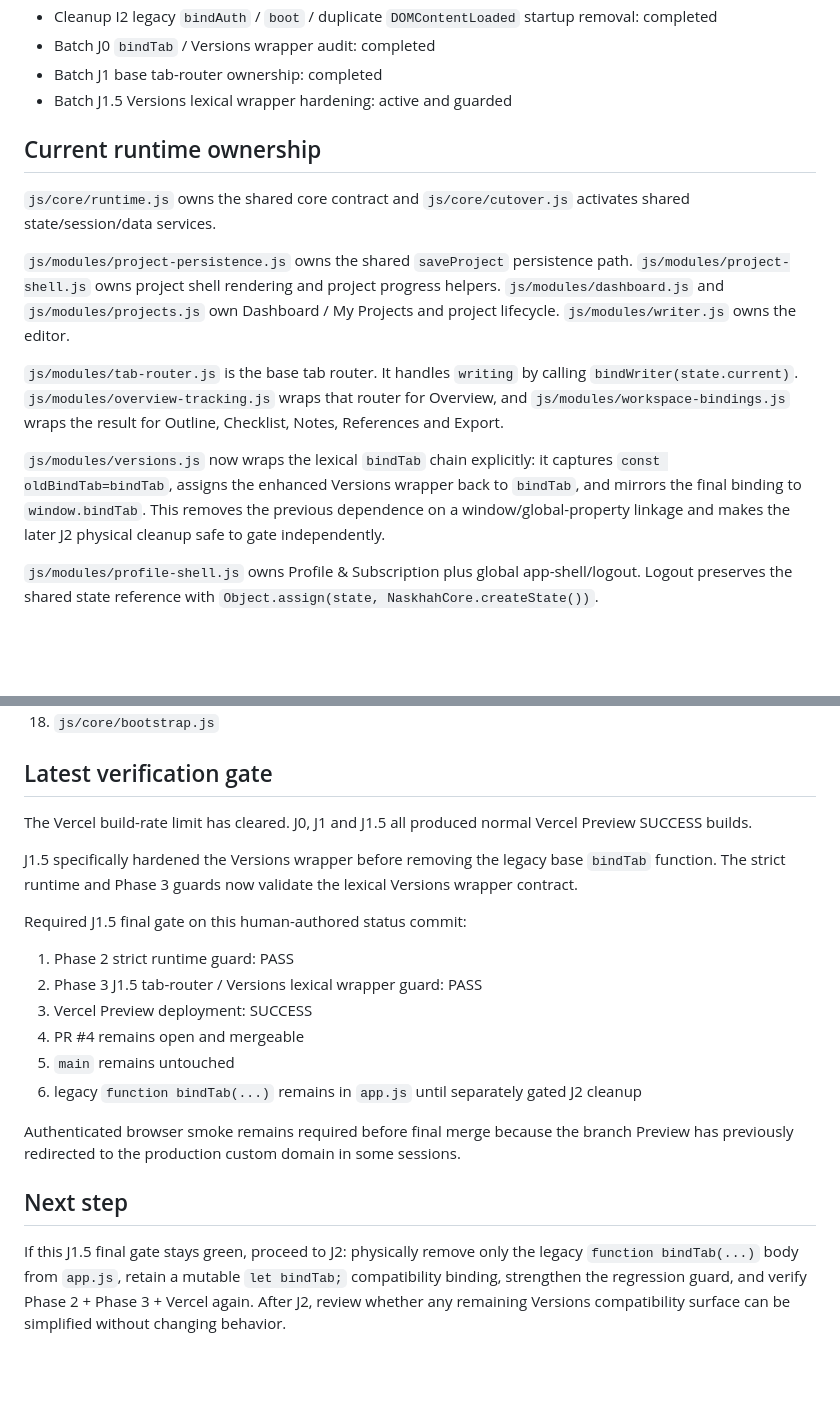
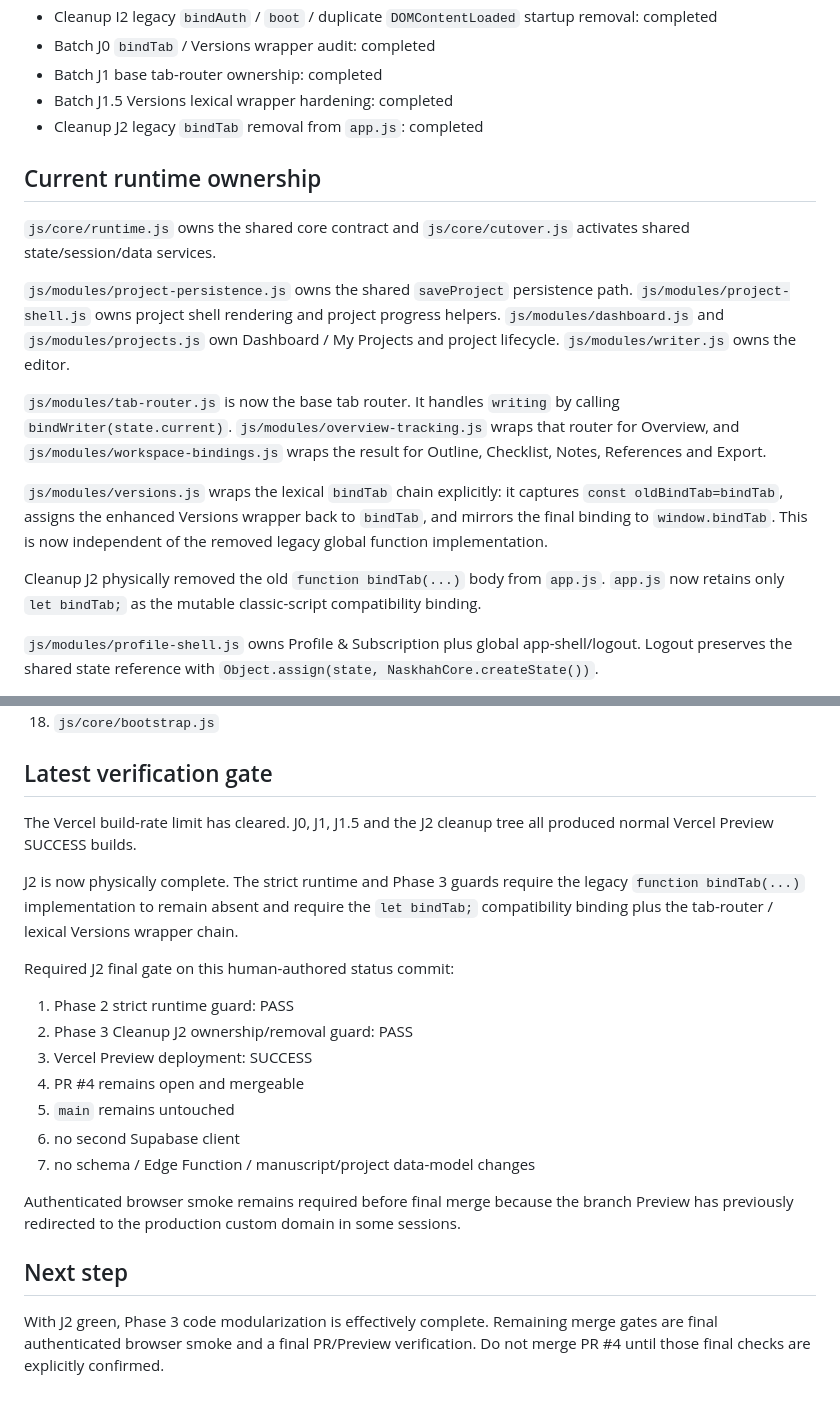
Before and after one commit to almunirah/myfoto_latihan, a Markdown page: naskhah-studio/docs/PHASE3_STATUS.md, 2 parts joined by grey strips. GitHub-like rendering; blank space fills up the shorter version.

Commit message:
Phase 3 J2: record completed bindTab physical cleanup

```diff
--- a/naskhah-studio/docs/PHASE3_STATUS.md
+++ b/naskhah-studio/docs/PHASE3_STATUS.md
@@ -27,7 +27,8 @@
 - Cleanup I2 legacy `bindAuth` / `boot` / duplicate `DOMContentLoaded` startup removal: completed
 - Batch J0 `bindTab` / Versions wrapper audit: completed
 - Batch J1 base tab-router ownership: completed
-- Batch J1.5 Versions lexical wrapper hardening: active and guarded
+- Batch J1.5 Versions lexical wrapper hardening: completed
+- Cleanup J2 legacy `bindTab` removal from `app.js`: completed
 
 ## Current runtime ownership
 
@@ -35,9 +36,11 @@
 
 `js/modules/project-persistence.js` owns the shared `saveProject` persistence path. `js/modules/project-shell.js` owns project shell rendering and project progress helpers. `js/modules/dashboard.js` and `js/modules/projects.js` own Dashboard / My Projects and project lifecycle. `js/modules/writer.js` owns the editor.
 
-`js/modules/tab-router.js` is the base tab router. It handles `writing` by calling `bindWriter(state.current)`. `js/modules/overview-tracking.js` wraps that router for Overview, and `js/modules/workspace-bindings.js` wraps the result for Outline, Checklist, Notes, References and Export.
+`js/modules/tab-router.js` is now the base tab router. It handles `writing` by calling `bindWriter(state.current)`. `js/modules/overview-tracking.js` wraps that router for Overview, and `js/modules/workspace-bindings.js` wraps the result for Outline, Checklist, Notes, References and Export.
 
-`js/modules/versions.js` now wraps the lexical `bindTab` chain explicitly: it captures `const oldBindTab=bindTab`, assigns the enhanced Versions wrapper back to `bindTab`, and mirrors the final binding to `window.bindTab`. This removes the previous dependence on a window/global-property linkage and makes the later J2 physical cleanup safe to gate independently.
+`js/modules/versions.js` wraps the lexical `bindTab` chain explicitly: it captures `const oldBindTab=bindTab`, assigns the enhanced Versions wrapper back to `bindTab`, and mirrors the final binding to `window.bindTab`. This is now independent of the removed legacy global function implementation.
+
+Cleanup J2 physically removed the old `function bindTab(...)` body from `app.js`. `app.js` now retains only `let bindTab;` as the mutable classic-script compatibility binding.
 
 `js/modules/profile-shell.js` owns Profile & Subscription plus global app-shell/logout. Logout preserves the shared state reference with `Object.assign(state, NaskhahCore.createState())`.
 
@@ -68,21 +71,22 @@ The existing Supabase client remains single-instance. No backend route, schema,
 
 ## Latest verification gate
 
-The Vercel build-rate limit has cleared. J0, J1 and J1.5 all produced normal Vercel Preview SUCCESS builds.
+The Vercel build-rate limit has cleared. J0, J1, J1.5 and the J2 cleanup tree all produced normal Vercel Preview SUCCESS builds.
 
-J1.5 specifically hardened the Versions wrapper before removing the legacy base `bindTab` function. The strict runtime and Phase 3 guards now validate the lexical Versions wrapper contract.
+J2 is now physically complete. The strict runtime and Phase 3 guards require the legacy `function bindTab(...)` implementation to remain absent and require the `let bindTab;` compatibility binding plus the tab-router / lexical Versions wrapper chain.
 
-Required J1.5 final gate on this human-authored status commit:
+Required J2 final gate on this human-authored status commit:
 
 1. Phase 2 strict runtime guard: PASS
-2. Phase 3 J1.5 tab-router / Versions lexical wrapper guard: PASS
+2. Phase 3 Cleanup J2 ownership/removal guard: PASS
 3. Vercel Preview deployment: SUCCESS
 4. PR #4 remains open and mergeable
 5. `main` remains untouched
-6. legacy `function bindTab(...)` remains in `app.js` until separately gated J2 cleanup
+6. no second Supabase client
+7. no schema / Edge Function / manuscript/project data-model changes
 
 Authenticated browser smoke remains required before final merge because the branch Preview has previously redirected to the production custom domain in some sessions.
 
 ## Next step
 
-If this J1.5 final gate stays green, proceed to J2: physically remove only the legacy `function bindTab(...)` body from `app.js`, retain a mutable `let bindTab;` compatibility binding, strengthen the regression guard, and verify Phase 2 + Phase 3 + Vercel again. After J2, review whether any remaining Versions compatibility surface can be simplified without changing behavior.
+With J2 green, Phase 3 code modularization is effectively complete. Remaining merge gates are final authenticated browser smoke and a final PR/Preview verification. Do not merge PR #4 until those final checks are explicitly confirmed.
```
